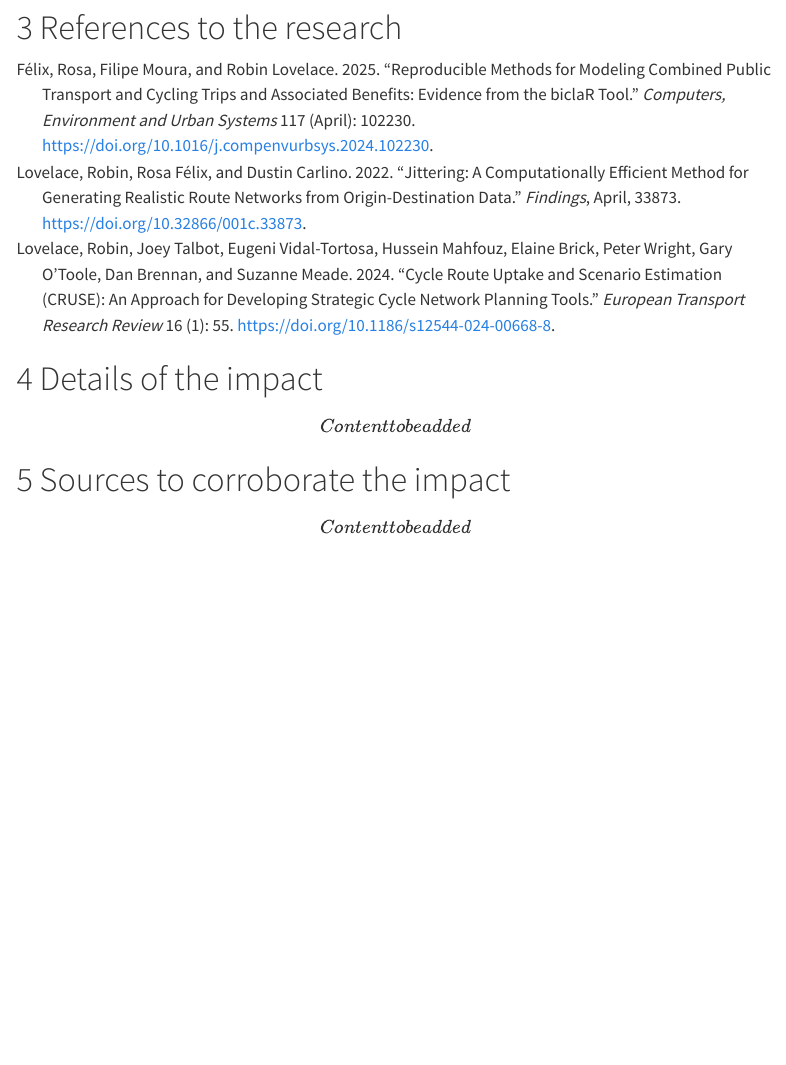
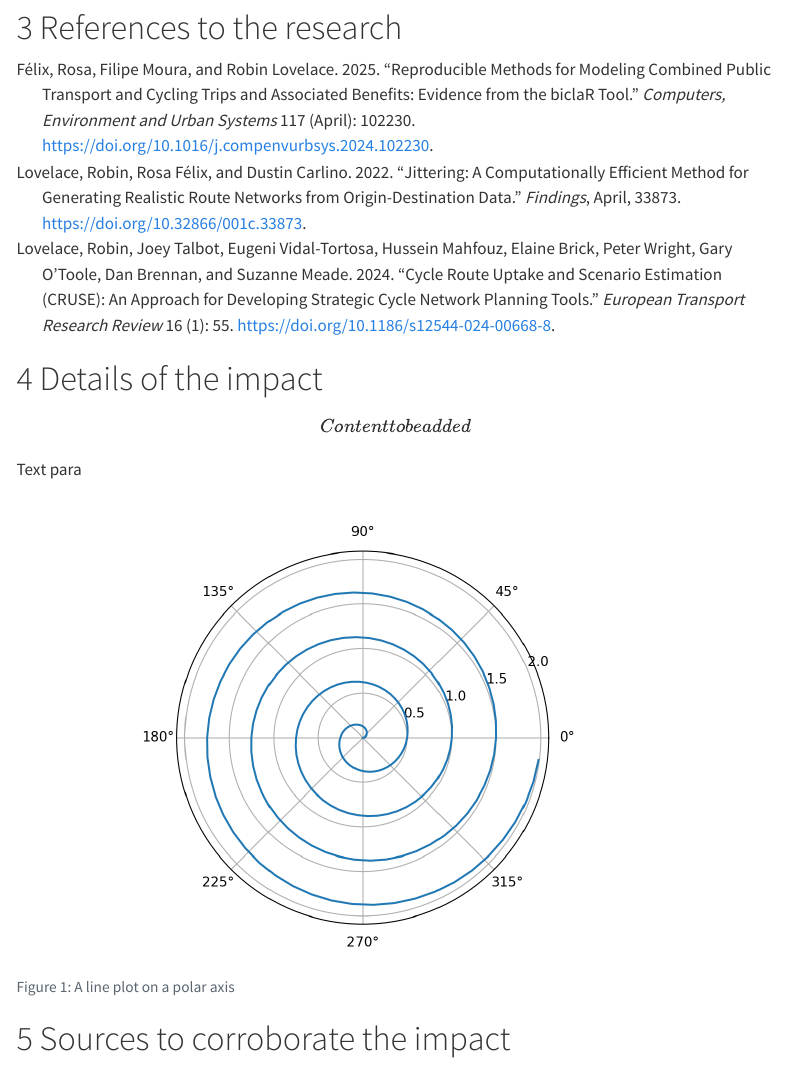
Before and after one commit to itsleeds/ics, a Quarto document (report.qmd): the page in a window 1100 px wide, from 650 px down. Rendered offline with R 4.5, knitr and Pandoc in place of Quarto, with nearby package versions; menus at the side of the page are left out.

Commit message:
test python code

````diff
--- a/report.qmd
+++ b/report.qmd
@@ -30,6 +30,27 @@ To address the limitation that the methods omitted cycling as part of multi-moda
 # Details of the impact
 
 \[Content to be added\]
+Text para
+
+```{python}
+#| label: fig-polar
+#| fig-cap: "A line plot on a polar axis"
+#| echo: false
+
+import numpy as np
+import matplotlib.pyplot as plt
+
+r = np.arange(0, 2, 0.01)
+theta = 4 * np.pi * r
+fig, ax = plt.subplots(
+  subplot_kw = {'projection': 'polar'}
+)
+ax.plot(theta, r)
+ax.set_rticks([0.5, 1, 1.5, 2])
+ax.grid(True)
+plt.show()
+```
+
 
 # Sources to corroborate the impact
 
````
